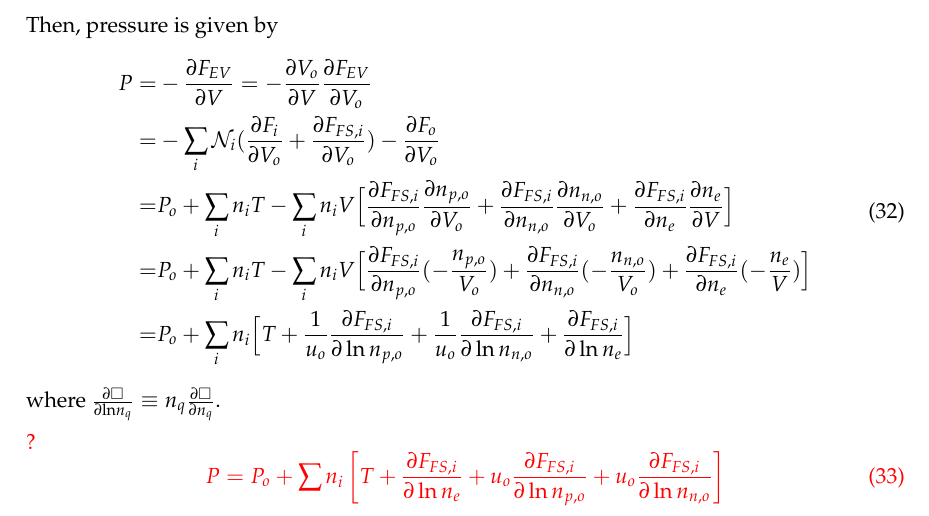
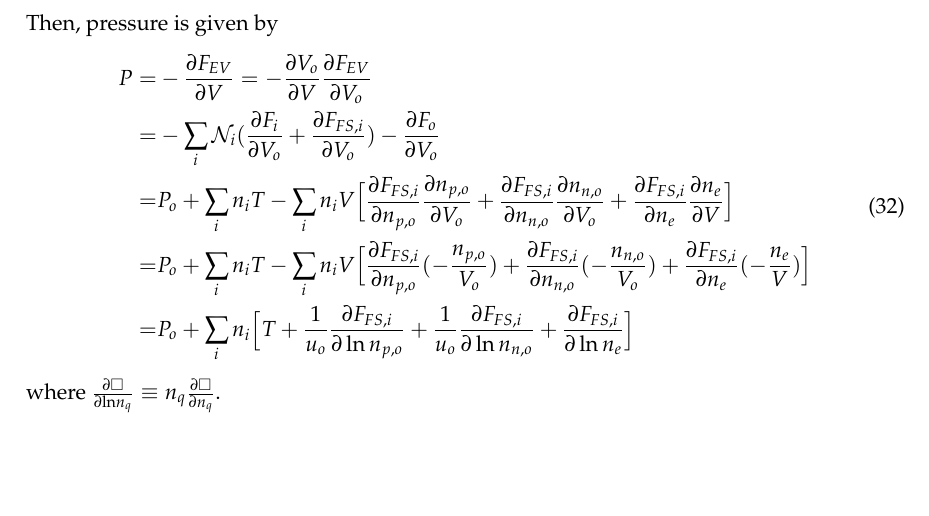
Before and after one commit to ermalrrapaj/two_phase_skyrme, a LaTeX document (notes/NSE_EOS_notes.tex): part of page 6 of 17 before the commit and part of page 6 of 16 after it, cut so that both start at the same text, the shorter picture padded with empty space. Compiled offline with pdfLaTeX.

Commit message:
Ermal's version of the pressure is correct

```diff
--- a/notes/NSE_EOS_notes.tex
+++ b/notes/NSE_EOS_notes.tex
@@ -331,13 +331,6 @@ Then, pressure is given by
  \end{split}
 \end{equation}
 where $\frac{\partial \square }{\partial \text{ln}n_q } \equiv n_q \frac{\partial \square }{\partial n_q }$.
-
-{\color{red} ?
-\begin{equation}
-P = P_o + \sum n_i \left[ T + \frac{\partial F_{FS,i}}{\partial \ln n_e}
-+ u_o \frac{\partial F_{FS,i}}{\partial \ln n_{p,o}}
-+ u_o \frac{\partial F_{FS,i}}{\partial \ln n_{n,o}} \right]
-\end{equation}}
 
 The entropy is given by
 \begin{equation}
```
Also changed, not shown: notes/NSE_EOS_notes.pdf.
